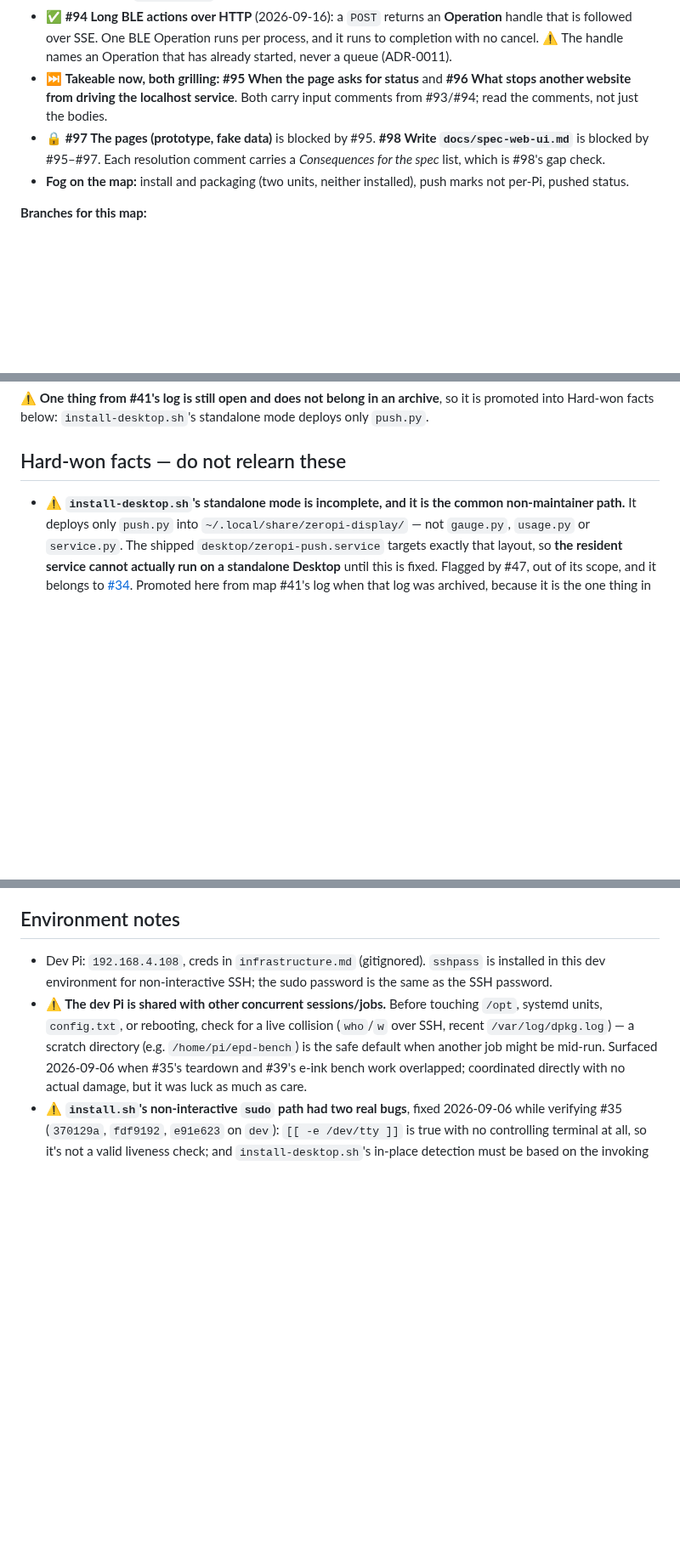
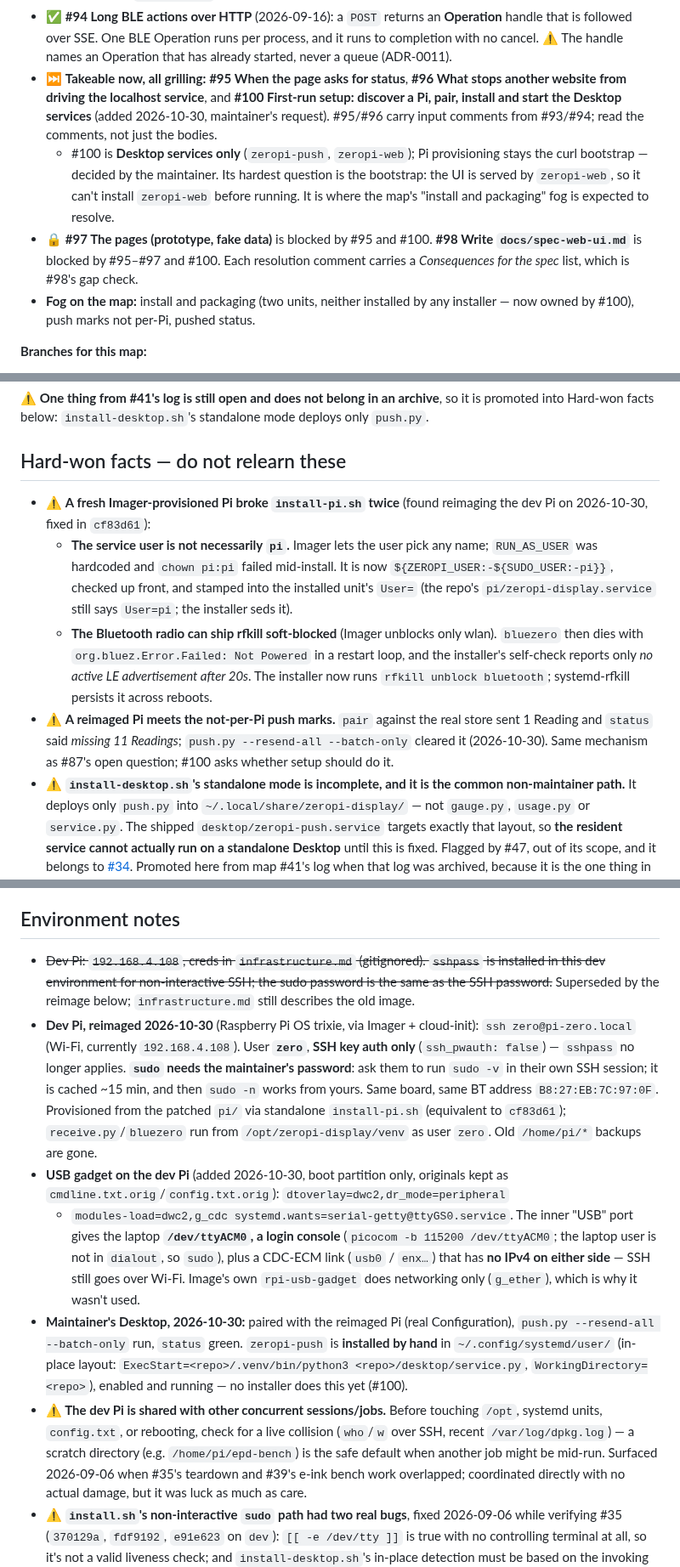
Before and after one commit to peterderkoala/zeropi.display, a Markdown page: handoff/handoff.md, 3 parts joined by grey strips. Shown at 85% size. GitHub-like rendering; blank space fills up the shorter version.

Commit message:
Handoff: record the dev Pi reimage, #99, and #100 on map #89
The dev Pi was reimaged (user `zero`, key-only SSH, USB gadget console)
and re-provisioned; cf83d61's two install-pi.sh fixes become hard-won
facts. #99 (footer timestamp) is standalone; #100 (graphical first-run
setup) joins #89's frontier and blocks #97/#98. zeropi-push is now
installed by hand on the maintainer's Desktop.

Co-Authored-By: Claude Opus 5.5 <noreply@anthropic.com>

```diff
--- a/handoff/handoff.md
+++ b/handoff/handoff.md
@@ -308,14 +316,22 @@ as `cli.py`, and the Pi is absent.
   **Operation** handle that is followed over SSE. One BLE Operation runs per
   process, and it runs to completion with no cancel. ⚠ The handle names an
   Operation that has already started, never a queue (ADR-0011).
-- ⏭ **Takeable now, both grilling:** **#95 When the page asks for status** and
-  **#96 What stops another website from driving the localhost service**. Both
-  carry input comments from #93/#94; read the comments, not just the bodies.
-- 🔒 **#97 The pages (prototype, fake data)** is blocked by #95. **#98 Write
-  `docs/spec-web-ui.md`** is blocked by #95–#97. Each resolution comment
-  carries a *Consequences for the spec* list, which is #98's gap check.
-- **Fog on the map:** install and packaging (two units, neither installed),
-  push marks not per-Pi, pushed status.
+- ⏭ **Takeable now, all grilling:** **#95 When the page asks for status**,
+  **#96 What stops another website from driving the localhost service**, and
+  **#100 First-run setup: discover a Pi, pair, install and start the Desktop
+  services** (added 2026-10-30, maintainer's request). #95/#96 carry input
+  comments from #93/#94; read the comments, not just the bodies.
+  - #100 is **Desktop services only** (`zeropi-push`, `zeropi-web`); Pi
+    provisioning stays the curl bootstrap — decided by the maintainer. Its
+    hardest question is the bootstrap: the UI is served by `zeropi-web`, so
+    it can't install `zeropi-web` before running. It is where the map's
+    "install and packaging" fog is expected to resolve.
+- 🔒 **#97 The pages (prototype, fake data)** is blocked by #95 and #100. **#98
+  Write `docs/spec-web-ui.md`** is blocked by #95–#97 and #100. Each
+  resolution comment carries a *Consequences for the spec* list, which is
+  #98's gap check.
+- **Fog on the map:** install and packaging (two units, neither installed by
+  any installer — now owned by #100), push marks not per-Pi, pushed status.
 
 **Branches for this map:**
 - `CONTEXT.md` edits collect on `plan/web-ui` until PR #88 merges. It now
@@ -919,6 +936,22 @@ mode deploys only `push.py`.
 
 ## Hard-won facts — do not relearn these
 
+- ⚠ **A fresh Imager-provisioned Pi broke `install-pi.sh` twice** (found
+  reimaging the dev Pi on 2026-10-30, fixed in `cf83d61`):
+  - **The service user is not necessarily `pi`.** Imager lets the user pick
+    any name; `RUN_AS_USER` was hardcoded and `chown pi:pi` failed mid-install.
+    It is now `${ZEROPI_USER:-${SUDO_USER:-pi}}`, checked up front, and
+    stamped into the installed unit's `User=` (the repo's
+    `pi/zeropi-display.service` still says `User=pi`; the installer seds it).
+  - **The Bluetooth radio can ship rfkill soft-blocked** (Imager unblocks only
+    wlan). `bluezero` then dies with `org.bluez.Error.Failed: Not Powered`
+    in a restart loop, and the installer's self-check reports only *no
+    active LE advertisement after 20s*. The installer now runs
+    `rfkill unblock bluetooth`; systemd-rfkill persists it across reboots.
+- ⚠ **A reimaged Pi meets the not-per-Pi push marks.** `pair` against the
+  real store sent 1 Reading and `status` said *missing 11 Readings*;
+  `push.py --resend-all --batch-only` cleared it (2026-10-30). Same
+  mechanism as #87's open question; #100 asks whether setup should do it.
 - ⚠ **`install-desktop.sh`'s standalone mode is incomplete, and it is the
   common non-maintainer path.** It deploys only `push.py` into
   `~/.local/share/zeropi-display/` — not `gauge.py`, `usage.py` or
@@ -1253,9 +1286,33 @@ in `docs/research/`):
 
 ## Environment notes
 
-- Dev Pi: `192.168.4.108`, creds in `infrastructure.md` (gitignored).
+- ~~Dev Pi: `192.168.4.108`, creds in `infrastructure.md` (gitignored).
   `sshpass` is installed in this dev environment for non-interactive SSH;
-  the sudo password is the same as the SSH password.
+  the sudo password is the same as the SSH password.~~ Superseded by the
+  reimage below; `infrastructure.md` still describes the old image.
+- **Dev Pi, reimaged 2026-10-30** (Raspberry Pi OS trixie, via Imager +
+  cloud-init): `ssh zero@pi-zero.local` (Wi-Fi, currently `192.168.4.108`).
+  User **`zero`**, **SSH key auth only** (`ssh_pwauth: false`) — `sshpass` no
+  longer applies. **`sudo` needs the maintainer's password**: ask them to run
+  `sudo -v` in their own SSH session; it is cached ~15 min, and then
+  `sudo -n` works from yours. Same board, same BT address
+  `B8:27:EB:7C:97:0F`. Provisioned from the patched `pi/` via standalone
+  `install-pi.sh` (equivalent to `cf83d61`); `receive.py`/`bluezero` run from
+  `/opt/zeropi-display/venv` as user `zero`. Old `/home/pi/*` backups are gone.
+- **USB gadget on the dev Pi** (added 2026-10-30, boot partition only, originals
+  kept as `cmdline.txt.orig`/`config.txt.orig`): `dtoverlay=dwc2,dr_mode=peripheral`
+  + `modules-load=dwc2,g_cdc systemd.wants=serial-getty@ttyGS0.service`. The
+  inner "USB" port gives the laptop **`/dev/ttyACM0`, a login console**
+  (`picocom -b 115200 /dev/ttyACM0`; the laptop user is not in `dialout`, so
+  `sudo`), plus a CDC-ECM link (`usb0` / `enx…`) that has **no IPv4 on either
+  side** — SSH still goes over Wi-Fi. Image's own `rpi-usb-gadget` does
+  networking only (`g_ether`), which is why it wasn't used.
+- **Maintainer's Desktop, 2026-10-30:** paired with the reimaged Pi (real
+  Configuration), `push.py --resend-all --batch-only` run, `status` green.
+  `zeropi-push` is **installed by hand** in `~/.config/systemd/user/`
+  (in-place layout: `ExecStart=<repo>/.venv/bin/python3 <repo>/desktop/service.py`,
+  `WorkingDirectory=<repo>`), enabled and running — no installer does this
+  yet (#100).
 - **⚠ The dev Pi is shared with other concurrent sessions/jobs.** Before
   touching `/opt`, systemd units, `config.txt`, or rebooting, check for a
   live collision (`who`/`w` over SSH, recent `/var/log/dpkg.log`) — a
```
Also changed, not shown: other parts of handoff/handoff.md (+20 -6 lines).
